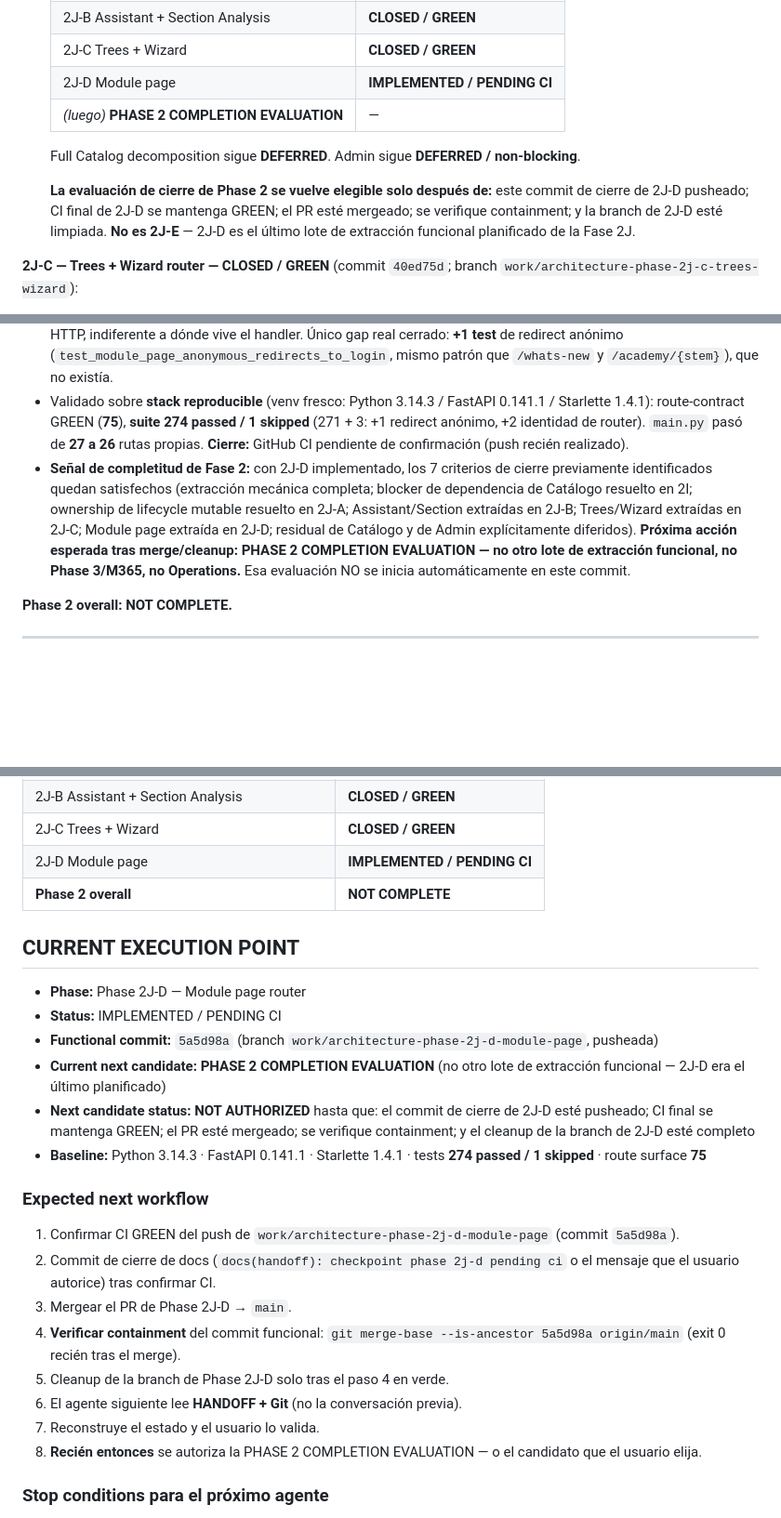
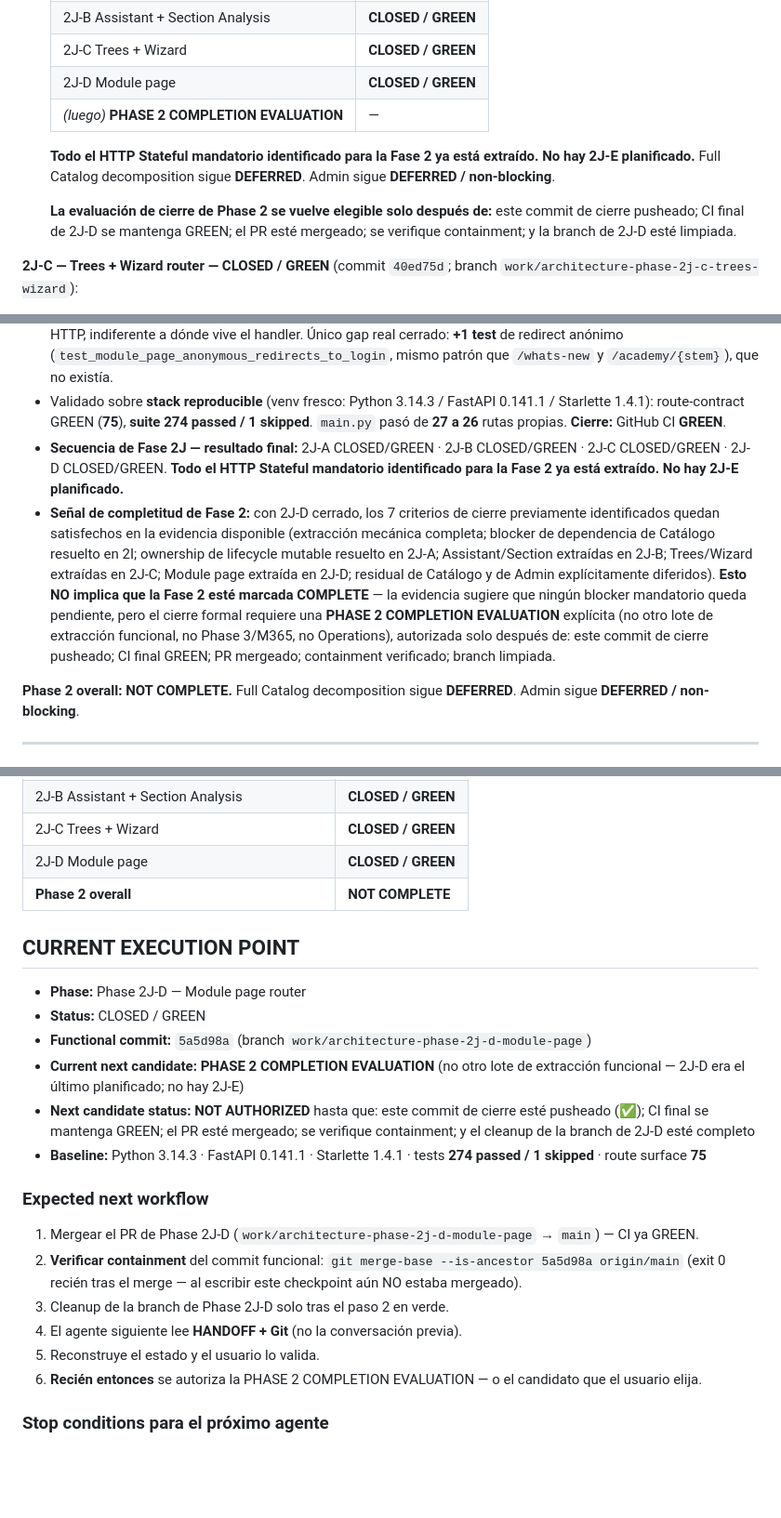
Before and after one commit to DanworForBusiness/copiloto-metodologico, a Markdown page: HANDOFF.md, 3 parts joined by grey strips. Shown at 93% size. Drawn GitHub-style; blank space fills up the shorter version.

Commit message:
docs(handoff): close phase 2J-D module page green

```diff
--- a/HANDOFF.md
+++ b/HANDOFF.md
@@ -1118,17 +1118,17 @@ branch `work/architecture-phase-2j-a-copilot-runtime`):
   | 2J-A Copilot runtime ownership | **CLOSED / GREEN** |
   | 2J-B Assistant + Section Analysis | **CLOSED / GREEN** |
   | 2J-C Trees + Wizard | **CLOSED / GREEN** |
-  | 2J-D Module page | **IMPLEMENTED / PENDING CI** |
+  | 2J-D Module page | **CLOSED / GREEN** |
   | *(luego)* **PHASE 2 COMPLETION EVALUATION** | — |
 
-  Full Catalog decomposition sigue **DEFERRED**. Admin sigue **DEFERRED /
-  non-blocking**.
+  **Todo el HTTP Stateful mandatorio identificado para la Fase 2 ya está
+  extraído. No hay 2J-E planificado.** Full Catalog decomposition sigue
+  **DEFERRED**. Admin sigue **DEFERRED / non-blocking**.
 
   **La evaluación de cierre de Phase 2 se vuelve elegible solo después de:**
-  este commit de cierre de 2J-D pusheado; CI final de 2J-D se mantenga
-  GREEN; el PR esté mergeado; se verifique containment; y la branch de 2J-D
-  esté limpiada. **No es 2J-E** — 2J-D es el último lote de extracción
-  funcional planificado de la Fase 2J.
+  este commit de cierre pusheado; CI final de 2J-D se mantenga GREEN; el PR
+  esté mergeado; se verifique containment; y la branch de 2J-D esté
+  limpiada.
 
 **2J-C — Trees + Wizard router — CLOSED / GREEN** (commit
 `40ed75d`; branch `work/architecture-phase-2j-c-trees-wizard`):
@@ -1253,20 +1259,28 @@ branch `work/architecture-phase-2j-a-copilot-runtime`):
   mismo patrón que `/whats-new` y `/academy/{stem}`), que no existía.
 - Validado sobre **stack reproducible** (venv fresco: Python 3.14.3 /
   FastAPI 0.141.1 / Starlette 1.4.1): route-contract GREEN (**75**), **suite
-  274 passed / 1 skipped** (271 + 3: +1 redirect anónimo, +2 identidad de
-  router). `main.py` pasó de **27 a 26** rutas propias. **Cierre:** GitHub CI
-  pendiente de confirmación (push recién realizado).
-- **Señal de completitud de Fase 2:** con 2J-D implementado, los 7 criterios
-  de cierre previamente identificados quedan satisfechos (extracción
-  mecánica completa; blocker de dependencia de Catálogo resuelto en 2I;
-  ownership de lifecycle mutable resuelto en 2J-A; Assistant/Section
-  extraídas en 2J-B; Trees/Wizard extraídas en 2J-C; Module page extraída en
-  2J-D; residual de Catálogo y de Admin explícitamente diferidos). **Próxima
-  acción esperada tras merge/cleanup: PHASE 2 COMPLETION EVALUATION — no
-  otro lote de extracción funcional, no Phase 3/M365, no Operations.** Esa
-  evaluación NO se inicia automáticamente en este commit.
-
-**Phase 2 overall: NOT COMPLETE.**
+  274 passed / 1 skipped**. `main.py` pasó de **27 a 26** rutas propias.
+  **Cierre:** GitHub CI **GREEN**.
+- **Secuencia de Fase 2J — resultado final:** 2J-A CLOSED/GREEN · 2J-B
+  CLOSED/GREEN · 2J-C CLOSED/GREEN · 2J-D CLOSED/GREEN. **Todo el HTTP
+  Stateful mandatorio identificado para la Fase 2 ya está extraído. No hay
+  2J-E planificado.**
+- **Señal de completitud de Fase 2:** con 2J-D cerrado, los 7 criterios de
+  cierre previamente identificados quedan satisfechos en la evidencia
+  disponible (extracción mecánica completa; blocker de dependencia de
+  Catálogo resuelto en 2I; ownership de lifecycle mutable resuelto en 2J-A;
+  Assistant/Section extraídas en 2J-B; Trees/Wizard extraídas en 2J-C;
+  Module page extraída en 2J-D; residual de Catálogo y de Admin
+  explícitamente diferidos). **Esto NO implica que la Fase 2 esté marcada
+  COMPLETE** — la evidencia sugiere que ningún blocker mandatorio queda
+  pendiente, pero el cierre formal requiere una **PHASE 2 COMPLETION
+  EVALUATION** explícita (no otro lote de extracción funcional, no Phase
+  3/M365, no Operations), autorizada solo después de: este commit de cierre
+  pusheado; CI final GREEN; PR mergeado; containment verificado; branch
+  limpiada.
+
+**Phase 2 overall: NOT COMPLETE.** Full Catalog decomposition sigue
+**DEFERRED**. Admin sigue **DEFERRED / non-blocking**.
 
 ---
 
@@ -1291,29 +1305,27 @@ branch `work/architecture-phase-2j-a-copilot-runtime`):
 | 2J-A Copilot runtime ownership | **CLOSED / GREEN** |
 | 2J-B Assistant + Section Analysis | **CLOSED / GREEN** |
 | 2J-C Trees + Wizard | **CLOSED / GREEN** |
-| 2J-D Module page | **IMPLEMENTED / PENDING CI** |
+| 2J-D Module page | **CLOSED / GREEN** |
 | **Phase 2 overall** | **NOT COMPLETE** |
 
 ## CURRENT EXECUTION POINT
 - **Phase:** Phase 2J-D — Module page router
-- **Status:** IMPLEMENTED / PENDING CI
-- **Functional commit:** `5a5d98a` (branch `work/architecture-phase-2j-d-module-page`, pusheada)
+- **Status:** CLOSED / GREEN
+- **Functional commit:** `5a5d98a` (branch `work/architecture-phase-2j-d-module-page`)
 - **Current next candidate:** **PHASE 2 COMPLETION EVALUATION** (no otro lote de
-  extracción funcional — 2J-D era el último planificado)
-- **Next candidate status:** **NOT AUTHORIZED** hasta que: el commit de cierre de
-  2J-D esté pusheado; CI final se mantenga GREEN; el PR esté mergeado; se
-  verifique containment; y el cleanup de la branch de 2J-D esté completo
+  extracción funcional — 2J-D era el último planificado; no hay 2J-E)
+- **Next candidate status:** **NOT AUTHORIZED** hasta que: este commit de cierre esté
+  pusheado (✅); CI final se mantenga GREEN; el PR esté mergeado; se verifique
+  containment; y el cleanup de la branch de 2J-D esté completo
 - **Baseline:** Python 3.14.3 · FastAPI 0.141.1 · Starlette 1.4.1 · tests **274 passed / 1 skipped** · route surface **75**
 
 ### Expected next workflow
-1. Confirmar CI GREEN del push de `work/architecture-phase-2j-d-module-page` (commit `5a5d98a`).
-2. Commit de cierre de docs (`docs(handoff): checkpoint phase 2j-d pending ci` o el mensaje que el usuario autorice) tras confirmar CI.
-3. Mergear el PR de Phase 2J-D → `main`.
-4. **Verificar containment** del commit funcional: `git merge-base --is-ancestor 5a5d98a origin/main` (exit 0 recién tras el merge).
-5. Cleanup de la branch de Phase 2J-D solo tras el paso 4 en verde.
-6. El agente siguiente lee **HANDOFF + Git** (no la conversación previa).
-7. Reconstruye el estado y el usuario lo valida.
-8. **Recién entonces** se autoriza la PHASE 2 COMPLETION EVALUATION — o el candidato que el usuario elija.
+1. Mergear el PR de Phase 2J-D (`work/architecture-phase-2j-d-module-page` → `main`) — CI ya GREEN.
+2. **Verificar containment** del commit funcional: `git merge-base --is-ancestor 5a5d98a origin/main` (exit 0 recién tras el merge — al escribir este checkpoint aún NO estaba mergeado).
+3. Cleanup de la branch de Phase 2J-D solo tras el paso 2 en verde.
+4. El agente siguiente lee **HANDOFF + Git** (no la conversación previa).
+5. Reconstruye el estado y el usuario lo valida.
+6. **Recién entonces** se autoriza la PHASE 2 COMPLETION EVALUATION — o el candidato que el usuario elija.
 
 ### Stop conditions para el próximo agente
 Detenerse y reportar si: contradicción entre HANDOFF/Git/código · branch equivocada ·
```
Also changed, not shown: other parts of HANDOFF.md (+7 -1 lines).
